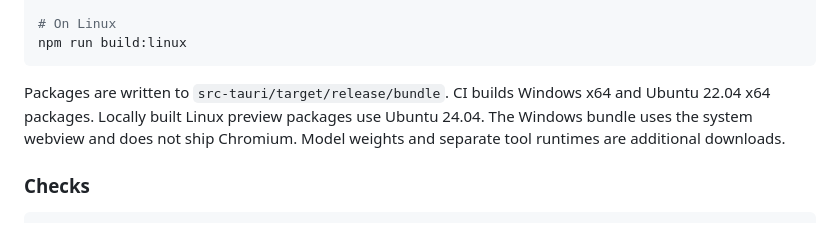
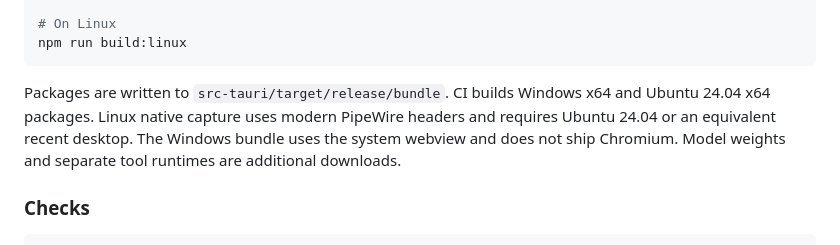
Before and after one commit to anshcantcode/benchhand, a Markdown page: README.md, the part around the change. Drawn GitHub-style.

Commit message:
Verify native input and align package checks with supported runtimes

````diff
--- a/README.md
+++ b/README.md
@@ -86,7 +86,7 @@ npm run build:windows
 npm run build:linux
 ```
 
-Packages are written to `src-tauri/target/release/bundle`. CI builds Windows x64 and Ubuntu 22.04 x64 packages. Locally built Linux preview packages use Ubuntu 24.04. The Windows bundle uses the system webview and does not ship Chromium. Model weights and separate tool runtimes are additional downloads.
+Packages are written to `src-tauri/target/release/bundle`. CI builds Windows x64 and Ubuntu 24.04 x64 packages. Linux native capture uses modern PipeWire headers and requires Ubuntu 24.04 or an equivalent recent desktop. The Windows bundle uses the system webview and does not ship Chromium. Model weights and separate tool runtimes are additional downloads.
 
 ### Checks
 
````
Also changed, not shown: design/screenshots/native-approval.png, design/screenshots/native-result.png, 3 other files.
